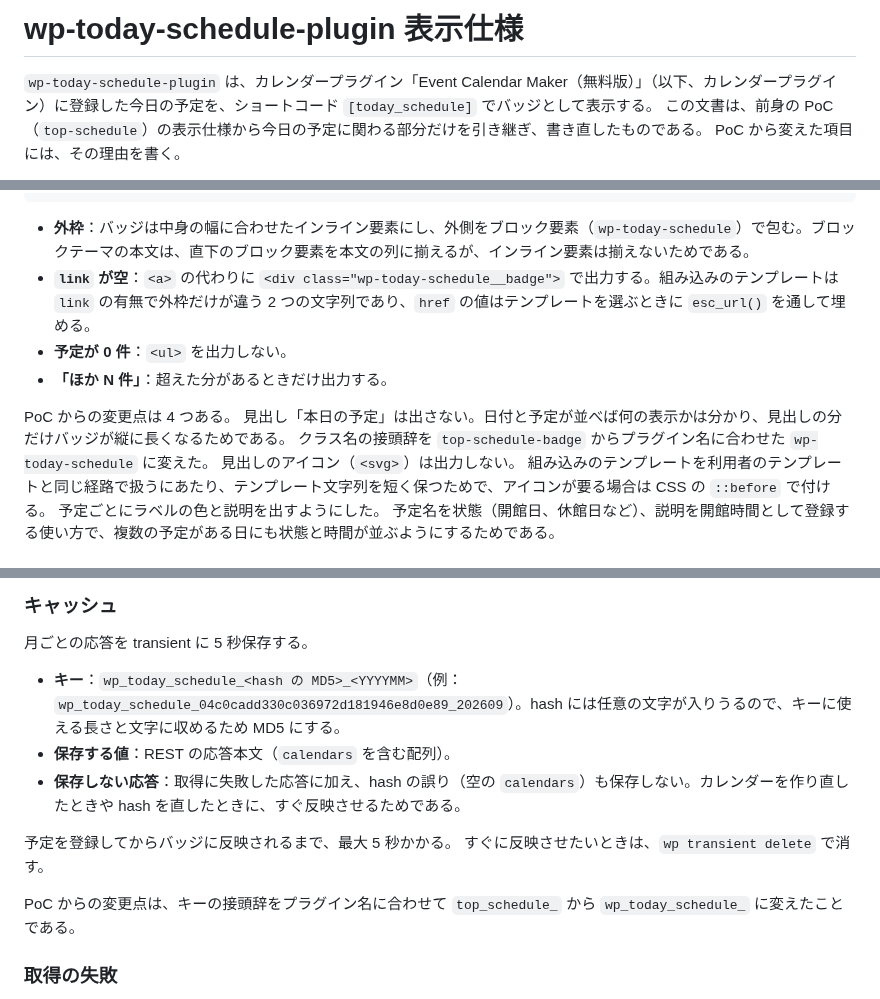
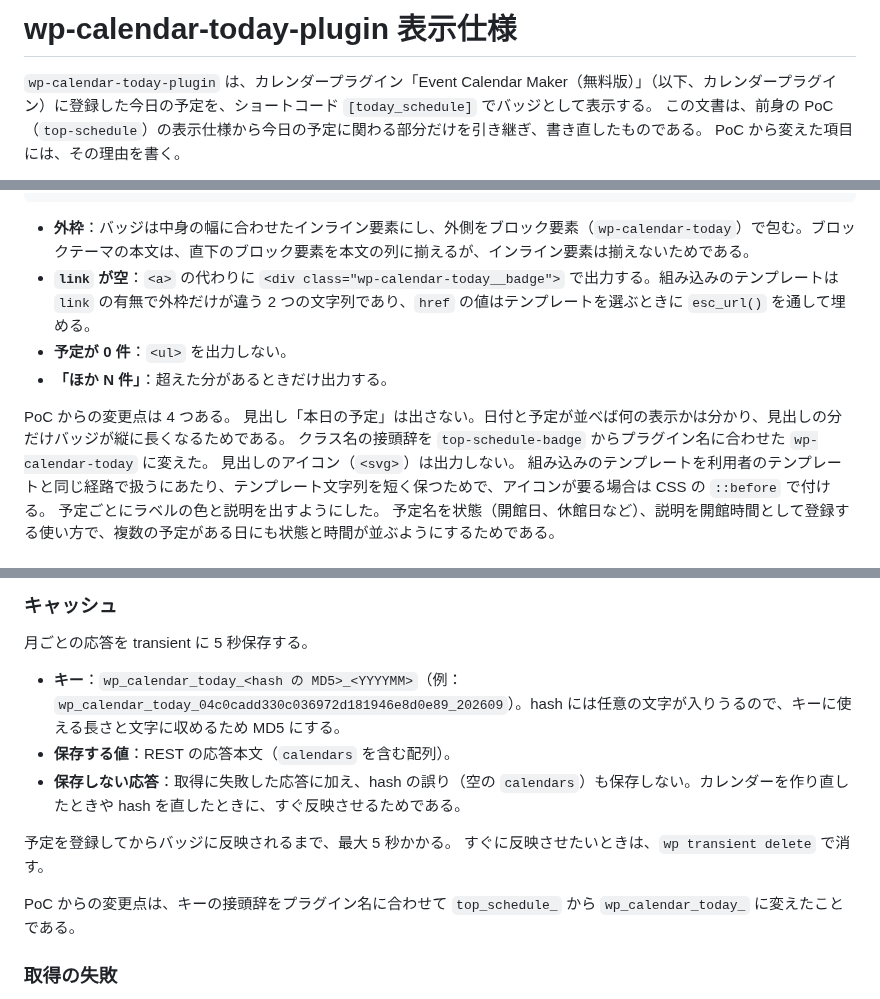
Before and after one commit to noguchi/wp-calendar-today-plugin, a Markdown page: docs/spec.md, 3 parts joined by grey strips. Drawn GitHub-style.

````diff
--- a/docs/spec.md
+++ b/docs/spec.md
@@ -1,6 +1,6 @@
-# wp-today-schedule-plugin 表示仕様
+# wp-calendar-today-plugin 表示仕様
 
-`wp-today-schedule-plugin` は、カレンダープラグイン「Event Calendar Maker（無料版）」（以下、カレンダープラグイン）に登録した今日の予定を、ショートコード `[today_schedule]` でバッジとして表示する。
+`wp-calendar-today-plugin` は、カレンダープラグイン「Event Calendar Maker（無料版）」（以下、カレンダープラグイン）に登録した今日の予定を、ショートコード `[today_schedule]` でバッジとして表示する。
 この文書は、前身の PoC（`top-schedule`）の表示仕様から今日の予定に関わる部分だけを引き継ぎ、書き直したものである。
 PoC から変えた項目には、その理由を書く。
 
@@ -69,14 +69,14 @@ HTML は次の形である。
 </div>
 ```
 
-- **外枠**：バッジは中身の幅に合わせたインライン要素にし、外側をブロック要素（`wp-today-schedule`）で包む。ブロックテーマの本文は、直下のブロック要素を本文の列に揃えるが、インライン要素は揃えないためである。
-- **`link` が空**：`<a>` の代わりに `<div class="wp-today-schedule__badge">` で出力する。組み込みのテンプレートは `link` の有無で外枠だけが違う 2 つの文字列であり、`href` の値はテンプレートを選ぶときに `esc_url()` を通して埋める。
+- **外枠**：バッジは中身の幅に合わせたインライン要素にし、外側をブロック要素（`wp-calendar-today`）で包む。ブロックテーマの本文は、直下のブロック要素を本文の列に揃えるが、インライン要素は揃えないためである。
+- **`link` が空**：`<a>` の代わりに `<div class="wp-calendar-today__badge">` で出力する。組み込みのテンプレートは `link` の有無で外枠だけが違う 2 つの文字列であり、`href` の値はテンプレートを選ぶときに `esc_url()` を通して埋める。
 - **予定が 0 件**：`<ul>` を出力しない。
 - **「ほか N 件」**：超えた分があるときだけ出力する。
 
 PoC からの変更点は 4 つある。
 見出し「本日の予定」は出さない。日付と予定が並べば何の表示かは分かり、見出しの分だけバッジが縦に長くなるためである。
-クラス名の接頭辞を `top-schedule-badge` からプラグイン名に合わせた `wp-today-schedule` に変えた。
+クラス名の接頭辞を `top-schedule-badge` からプラグイン名に合わせた `wp-calendar-today` に変えた。
 見出しのアイコン（`<svg>`）は出力しない。
 組み込みのテンプレートを利用者のテンプレートと同じ経路で扱うにあたり、テンプレート文字列を短く保つためで、アイコンが要る場合は CSS の `::before` で付ける。
 予定ごとにラベルの色と説明を出すようにした。
@@ -320,14 +320,14 @@ PoC は表示範囲にかかる月をすべて取っていたが、今日の 1
 
 月ごとの応答を transient に 5 秒保存する。
 
-- **キー**：`wp_today_schedule_<hash の MD5>_<YYYYMM>`（例：`wp_today_schedule_04c0cadd330c036972d181946e8d0e89_202609`）。hash には任意の文字が入りうるので、キーに使える長さと文字に収めるため MD5 にする。
+- **キー**：`wp_calendar_today_<hash の MD5>_<YYYYMM>`（例：`wp_calendar_today_04c0cadd330c036972d181946e8d0e89_202609`）。hash には任意の文字が入りうるので、キーに使える長さと文字に収めるため MD5 にする。
 - **保存する値**：REST の応答本文（`calendars` を含む配列）。
 - **保存しない応答**：取得に失敗した応答に加え、hash の誤り（空の `calendars`）も保存しない。カレンダーを作り直したときや hash を直したときに、すぐ反映させるためである。
 
 予定を登録してからバッジに反映されるまで、最大 5 秒かかる。
 すぐに反映させたいときは、`wp transient delete` で消す。
 
-PoC からの変更点は、キーの接頭辞をプラグイン名に合わせて `top_schedule_` から `wp_today_schedule_` に変えたことである。
+PoC からの変更点は、キーの接頭辞をプラグイン名に合わせて `top_schedule_` から `wp_calendar_today_` に変えたことである。
 
 ### 取得の失敗
 
````
Also changed, not shown: other parts of docs/spec.md (+9 -9 lines), README.md (+2 -2 lines), docs/screenshots/top.png, 7 other files.
